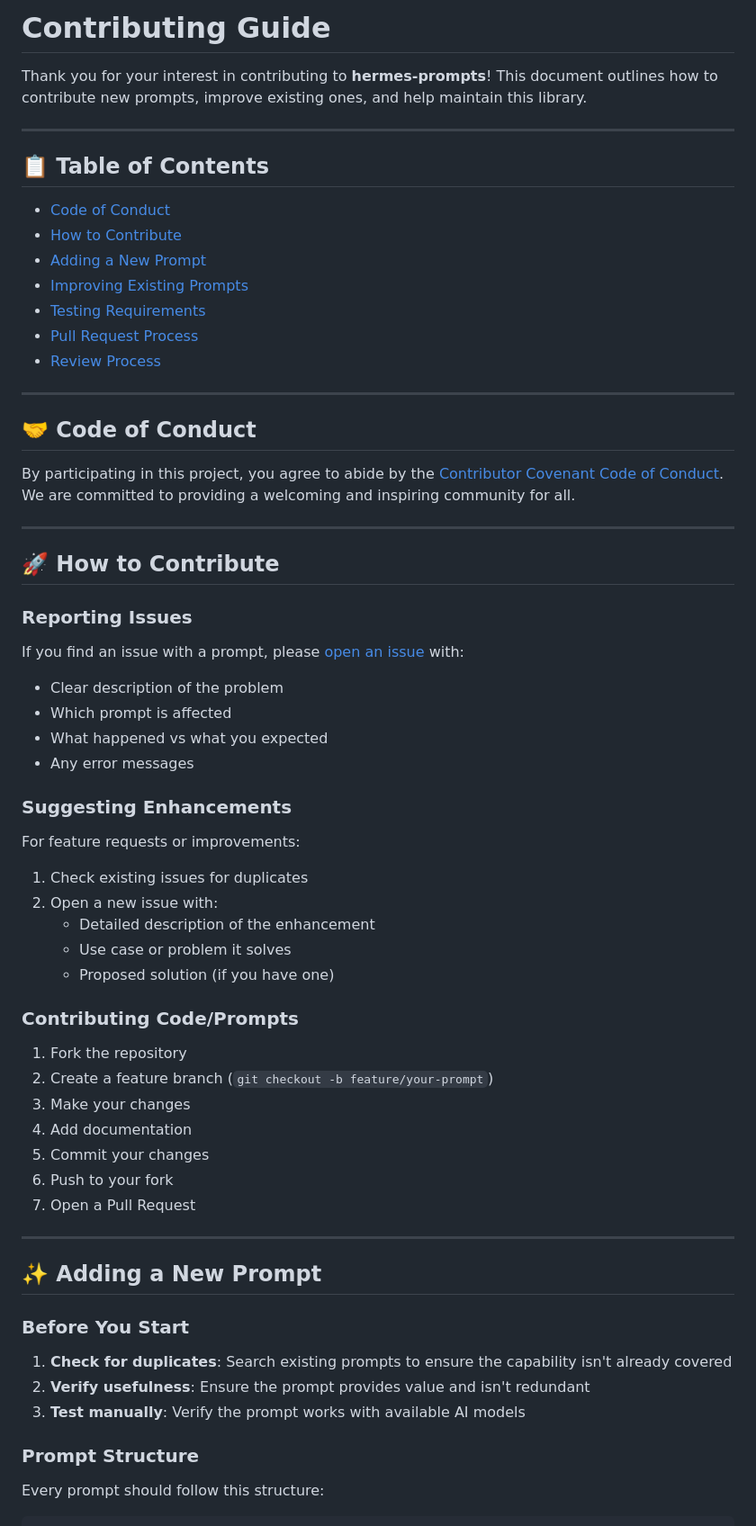
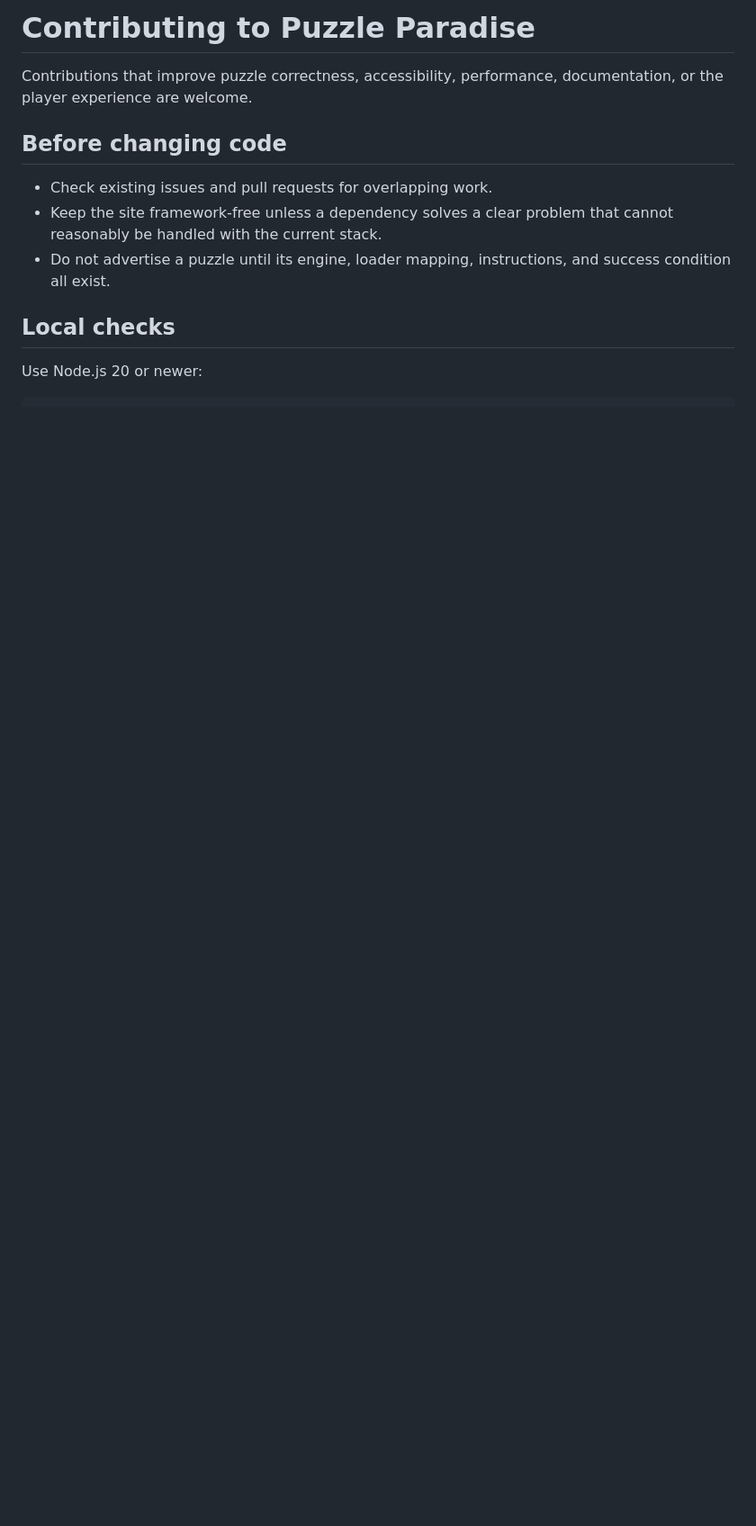
Before and after one commit to Stijnman/puzzle-paradise, a Markdown page: CONTRIBUTING.md, the part around one of its changes. Shown at 90% size. Drawn GitHub-style; blank space fills up the shorter version.

Commit message:
docs: replace unrelated contribution guide

```diff
--- a/CONTRIBUTING.md
+++ b/CONTRIBUTING.md
@@ -1,69 +1,14 @@
-# Contributing Guide
+# Contributing to Puzzle Paradise
 
-Thank you for your interest in contributing to **hermes-prompts**!
-This document outlines how to contribute new prompts, improve existing ones, and help maintain this library.
+Contributions that improve puzzle correctness, accessibility, performance, documentation, or the player experience are welcome.
 
----
+## Before changing code
 
-## 📋 Table of Contents
+- Check existing issues and pull requests for overlapping work.
+- Keep the site framework-free unless a dependency solves a clear problem that cannot reasonably be handled with the current stack.
+- Do not advertise a puzzle until its engine, loader mapping, instructions, and success condition all exist.
 
-- [Code of Conduct](#-code-of-conduct)
-- [How to Contribute](#-how-to-contribute)
-- [Adding a New Prompt](#-adding-a-new-prompt)
-- [Improving Existing Prompts](#-improving-existing-prompts)
-- [Testing Requirements](#-testing-requirements)
-- [Pull Request Process](#-pull-request-process)
-- [Review Process](#-review-process)
+## Local checks
 
----
+Use Node.js 20 or newer:
 
-## 🤝 Code of Conduct
-
-By participating in this project, you agree to abide by the [Contributor Covenant Code of Conduct](CODE_OF_CONDUCT.md).
-We are committed to providing a welcoming and inspiring community for all.
-
----
-
-## 🚀 How to Contribute
-
-### Reporting Issues
-
-If you find an issue with a prompt, please [open an issue](https://github.com/Stijnman/hermes-prompts/issues/new) with:
-- Clear description of the problem
-- Which prompt is affected
-- What happened vs what you expected
-- Any error messages
-
-### Suggesting Enhancements
-
-For feature requests or improvements:
-1. Check existing issues for duplicates
-2. Open a new issue with:
-   - Detailed description of the enhancement
-   - Use case or problem it solves
-   - Proposed solution (if you have one)
-
-### Contributing Code/Prompts
-
-1. Fork the repository
-2. Create a feature branch (`git checkout -b feature/your-prompt`)
-3. Make your changes
-4. Add documentation
-5. Commit your changes
-6. Push to your fork
-7. Open a Pull Request
-
----
-
-## ✨ Adding a New Prompt
-
-### Before You Start
-
-1. **Check for duplicates**: Search existing prompts to ensure the capability isn't already covered
-2. **Verify usefulness**: Ensure the prompt provides value and isn't redundant
-3. **Test manually**: Verify the prompt works with available AI models
-
-### Prompt Structure
-
-Every prompt should follow this structure:
-
```
Also changed, not shown: other parts of CONTRIBUTING.md (+61 -203 lines).
